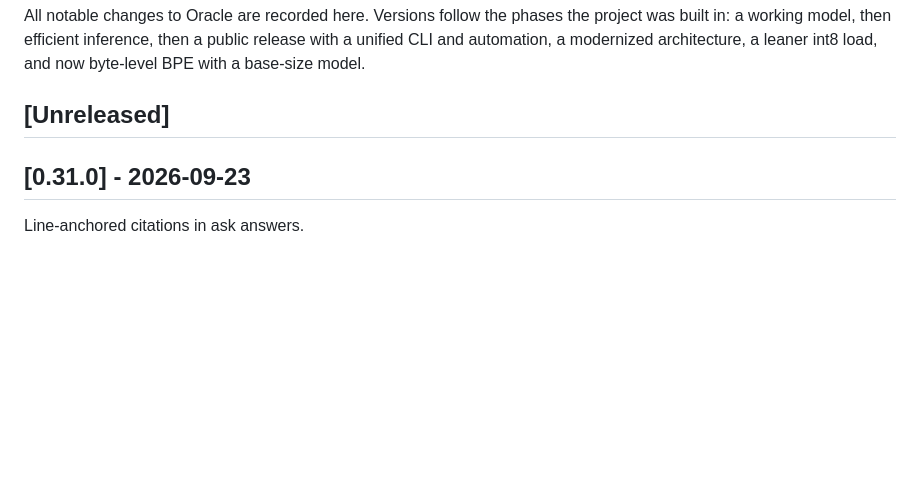
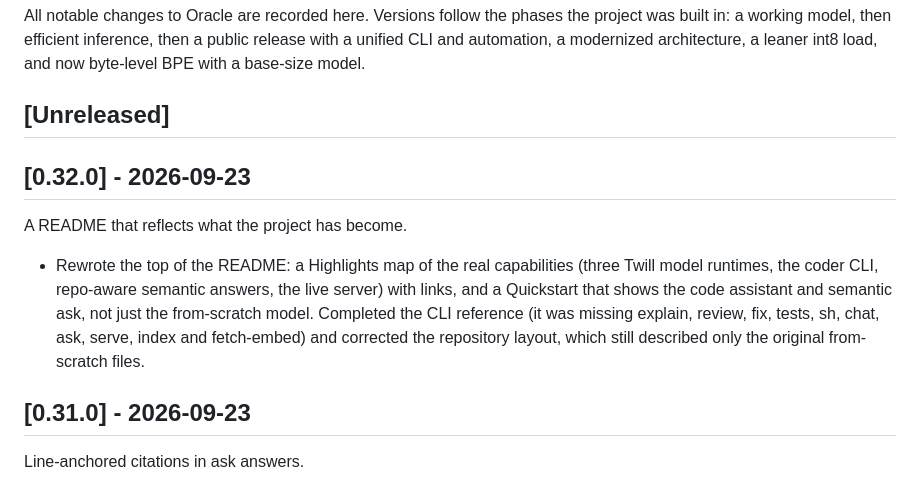
Before and after one commit to martin-k-m/oracle, a Markdown page: CHANGELOG.md, the part around the change. Rendered like a GitHub page; blank space fills up the shorter version.

```diff
--- a/CHANGELOG.md
+++ b/CHANGELOG.md
@@ -6,6 +6,18 @@ release with a unified CLI and automation, a modernized architecture, a leaner
 int8 load, and now byte-level BPE with a base-size model.
 
 ## [Unreleased]
+
+## [0.32.0] - 2026-09-23
+
+A README that reflects what the project has become.
+
+- Rewrote the top of the README: a Highlights map of the real capabilities (three
+  Twill model runtimes, the coder CLI, repo-aware semantic answers, the live
+  server) with links, and a Quickstart that shows the code assistant and semantic
+  ask, not just the from-scratch model. Completed the CLI reference (it was
+  missing explain, review, fix, tests, sh, chat, ask, serve, index and
+  fetch-embed) and corrected the repository layout, which still described only the
+  original from-scratch files.
 
 ## [0.31.0] - 2026-09-23
 
```
Also changed, not shown: README.md (+76 -38 lines).
